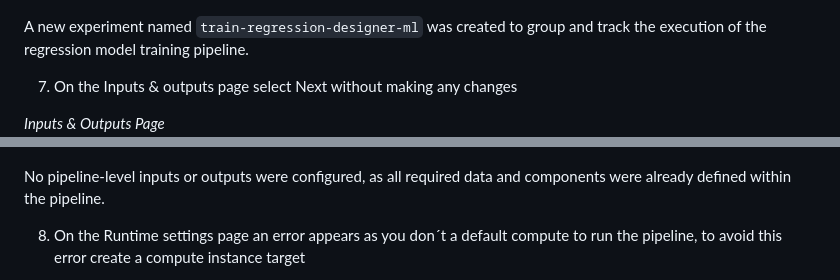
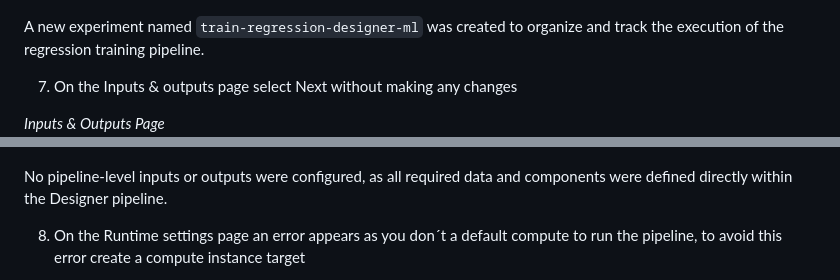
Before and after one commit to shap0011/26W_CST8921_Cloud_Industry_Trends, a Markdown page: Lab1/Lab1_README.md, 2 parts joined by grey strips. Rendered like a GitHub page.

```diff
--- a/Lab1/Lab1_README.md
+++ b/Lab1/Lab1_README.md
@@ -114,14 +114,14 @@ After creating the initial training pipeline in Azure Machine Learning Designer,
 _Experiment Name_
 ![Set uo new experiment name](./screenshots/7-enter-new-experiment-name.png)
 
-A new experiment named `train-regression-designer-ml` was created to group and track the execution of the regression model training pipeline.
+A new experiment named `train-regression-designer-ml` was created to organize and track the execution of the regression training pipeline.
 
 7. On the Inputs & outputs page select Next without making any changes
 
 _Inputs & Outputs Page_
 ![Inputs & Outputs Page](./screenshots/8-inputs-and-outputs-page.png)
 
-No pipeline-level inputs or outputs were configured, as all required data and components were already defined within the pipeline.
+No pipeline-level inputs or outputs were configured, as all required data and components were defined directly within the Designer pipeline.
 
 8. On the Runtime settings page an error appears as you don´t a default compute to run the pipeline, to avoid this error create a compute instance target
 
```
Also changed, not shown: other parts of Lab1/Lab1_README.md (+2 -2 lines).
